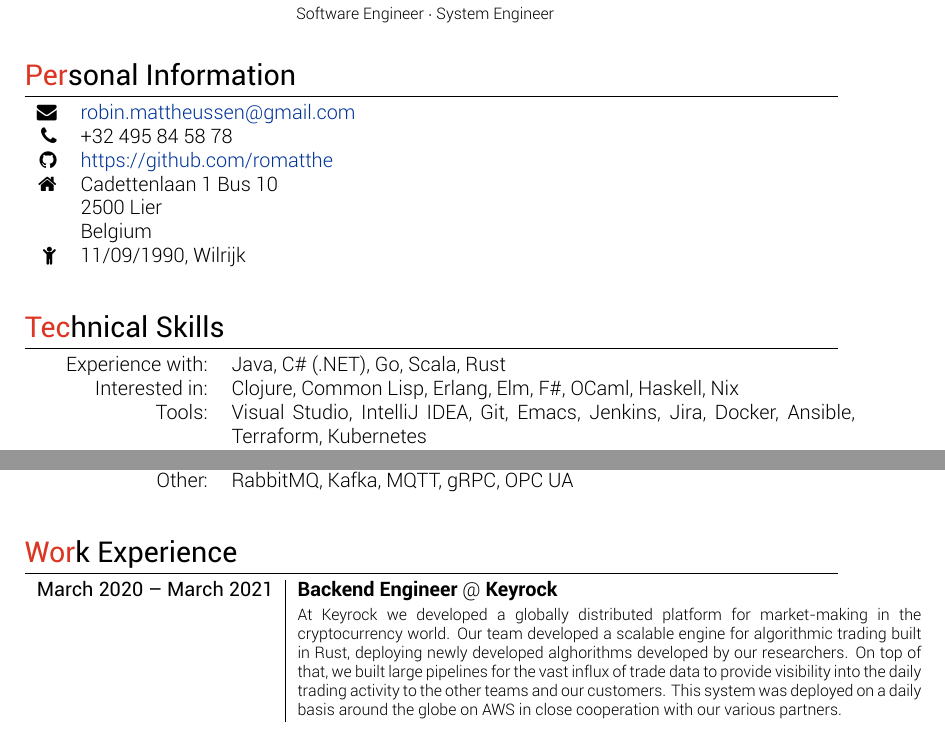
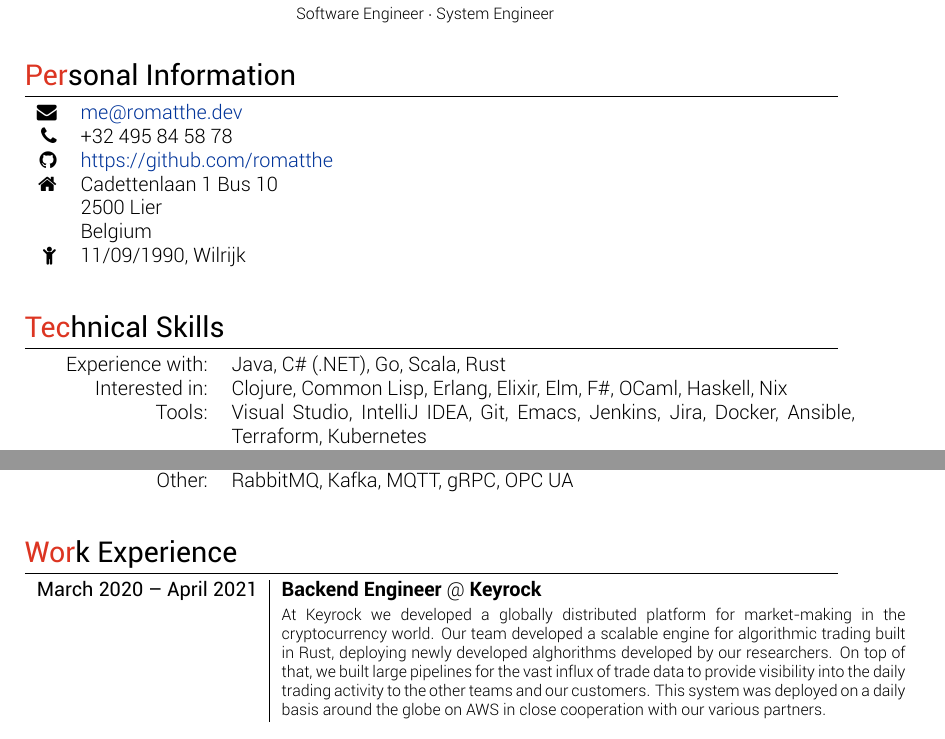
Before and after one commit to romatthe/cv, a LaTeX CV (cv-alt.tex): two parts of page 1 of 2, joined at a grey line, cut so that both start at the same text. Compiled offline with XeLaTeX.

Commit message:
Slight adjustments

```diff
--- a/cv-alt.tex
+++ b/cv-alt.tex
@@ -58,7 +58,7 @@
 \section{\textcolor{awesome-red}{Per}sonal Information}
 
 \begin{tabular}{rl}
-	\faEnvelope & \href{mailto:robin.mattheussen@gmail.com}{robin.mattheussen@gmail.com} \\
+	\faEnvelope & \href{mailto:me@romatthe.dev}{me@romatthe.dev} \\
     \faPhone & +32 495 84 58 78 \\
     \faGithub & \href{https://github.com/romatthe}{https://github.com/romatthe} \\
    	\faHome & Cadettenlaan 1 Bus 10 \\ & 2500 Lier \\ & Belgium \\
@@ -72,7 +72,7 @@
 
 \begin{tabular}{rp{11cm}}
 Experience with:& Java, C\# (.NET), Go, Scala, Rust\\
-Interested in:& Clojure, Common Lisp, Erlang, Elm, F\#, OCaml, Haskell, Nix\\
+Interested in:& Clojure, Common Lisp, Erlang, Elixir, Elm, F\#, OCaml, Haskell, Nix\\
 Tools:& Visual Studio, IntelliJ IDEA, Git, Emacs, Jenkins, Jira, Docker, Ansible, Terraform, Kubernetes\\
 Databases:& RDBMS (SQL Server, Oracle, Postgres, MySQL), SQL, MongoDB, InfluxDB, Cassandra, CouchDB, Riak, Redis\\
 Operating Systems:& Very solid Linux system knowledge, decent Windows system knowledge\\
@@ -85,7 +85,7 @@ Other:& RabbitMQ, Kafka, MQTT, gRPC, OPC UA
 \section{\textcolor{awesome-red}{Wor}k Experience}
         \begin{tabular}{r|p{11cm}}
 
-        \textsc{March 2020 – March 2021} & \textbf{Backend Engineer} @ \textbf{Keyrock} \\
+        \textsc{March 2020 – April 2021} & \textbf{Backend Engineer} @ \textbf{Keyrock} \\
         & \footnotesize{At Keyrock we developed a globally distributed platform for market-making in the cryptocurrency world. Our team developed a scalable engine for algorithmic trading built in Rust, deploying newly developed alghorithms developed by our researchers. On top of that, we built large pipelines for the vast influx of trade data to provide visibility into the daily trading activity to the other teams and our customers. This system was deployed on a daily basis around the globe on AWS in close cooperation with our various partners.} \\
         \multicolumn{2}{c}{} \\
 
```
